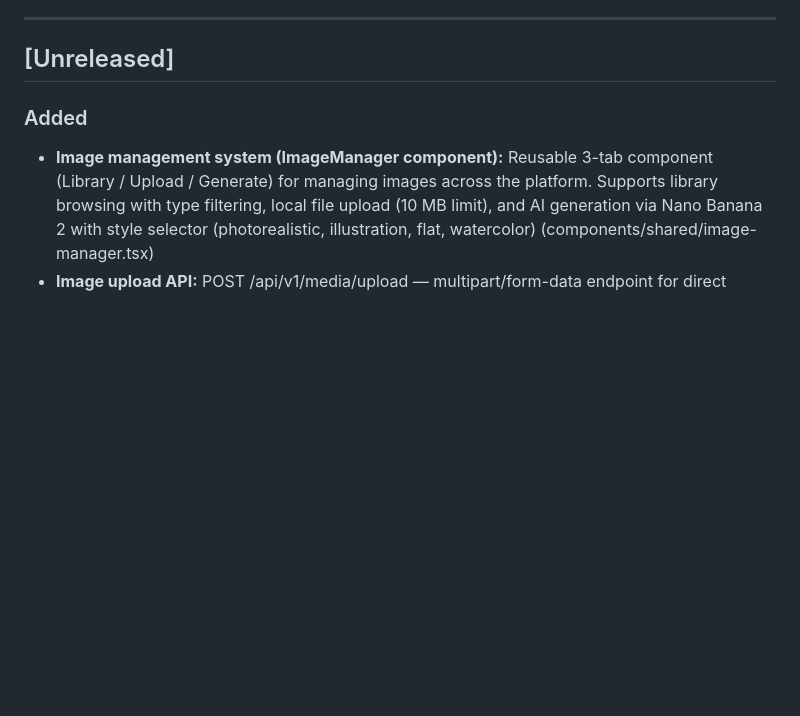
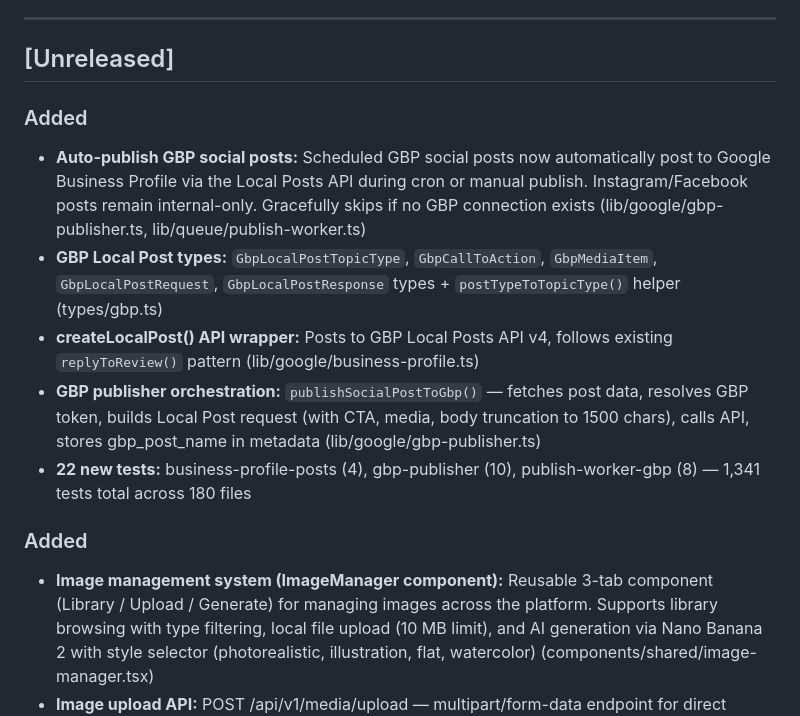
Before and after one commit to chuck146/authority-engine, a Markdown page: docs/changelog.md, the part around the change. GitHub-like rendering; blank space fills up the shorter version.

Commit message:
docs: update changelog, project status, and architecture for GBP auto-publish
Co-Authored-By: Claude Opus 4.6 (1M context) <noreply@anthropic.com>

```diff
--- a/docs/changelog.md
+++ b/docs/changelog.md
@@ -6,6 +6,14 @@ Format based on [Keep a Changelog](https://keepachangelog.com/en/1.1.0/).
 ---
 
 ## [Unreleased]
+
+### Added
+
+- **Auto-publish GBP social posts:** Scheduled GBP social posts now automatically post to Google Business Profile via the Local Posts API during cron or manual publish. Instagram/Facebook posts remain internal-only. Gracefully skips if no GBP connection exists (lib/google/gbp-publisher.ts, lib/queue/publish-worker.ts)
+- **GBP Local Post types:** `GbpLocalPostTopicType`, `GbpCallToAction`, `GbpMediaItem`, `GbpLocalPostRequest`, `GbpLocalPostResponse` types + `postTypeToTopicType()` helper (types/gbp.ts)
+- **createLocalPost() API wrapper:** Posts to GBP Local Posts API v4, follows existing `replyToReview()` pattern (lib/google/business-profile.ts)
+- **GBP publisher orchestration:** `publishSocialPostToGbp()` — fetches post data, resolves GBP token, builds Local Post request (with CTA, media, body truncation to 1500 chars), calls API, stores gbp_post_name in metadata (lib/google/gbp-publisher.ts)
+- **22 new tests:** business-profile-posts (4), gbp-publisher (10), publish-worker-gbp (8) — 1,341 tests total across 180 files
 
 ### Added
 
```
Also changed, not shown: docs/architecture.md (+12 -2 lines), docs/project_status.md (+8 -0 lines).
